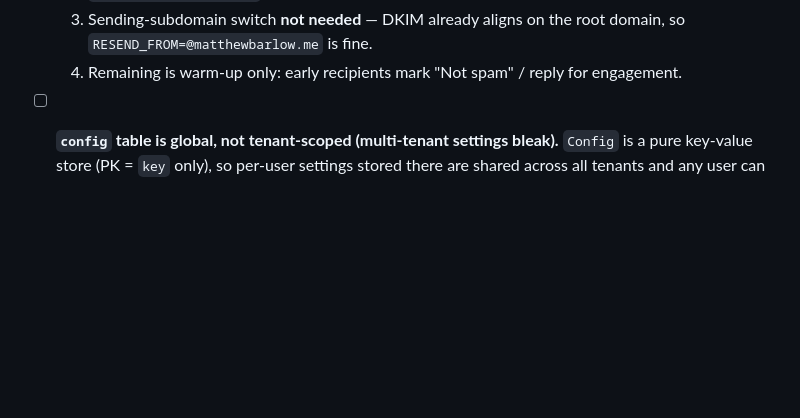
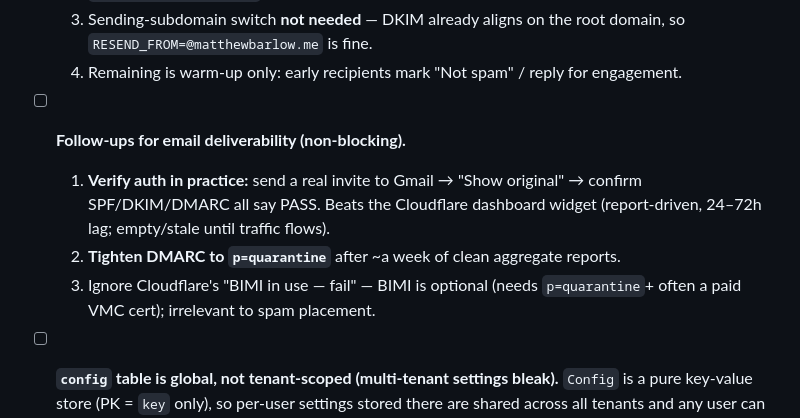
Before and after one commit to thebarlow/AutoApply, a Markdown page: TODO.md, the part around the change. Rendered like a GitHub page; blank space fills up the shorter version.

Commit message:
[docs] Add email-deliverability follow-up notes to TODO

```diff
--- a/TODO.md
+++ b/TODO.md
@@ -25,6 +25,14 @@ mark items `[x]`, move them to **Done**, or revise scope notes inline.
   3. Sending-subdomain switch **not needed** — DKIM already aligns on the root domain, so
      `RESEND_FROM=@matthewbarlow.me` is fine.
   4. Remaining is warm-up only: early recipients mark "Not spam" / reply for engagement.
+
+- [ ] **Follow-ups for email deliverability (non-blocking).**
+  1. **Verify auth in practice:** send a real invite to Gmail → "Show original" → confirm
+     SPF/DKIM/DMARC all say PASS. Beats the Cloudflare dashboard widget (report-driven,
+     24–72h lag; empty/stale until traffic flows).
+  2. **Tighten DMARC to `p=quarantine`** after ~a week of clean aggregate reports.
+  3. Ignore Cloudflare's "BIMI in use — fail" — BIMI is optional (needs `p=quarantine`+
+     often a paid VMC cert); irrelevant to spam placement.
 
 - [ ] **`config` table is global, not tenant-scoped (multi-tenant settings bleak).**
   `Config` is a pure key-value store (PK = `key` only), so per-user settings stored there
```
